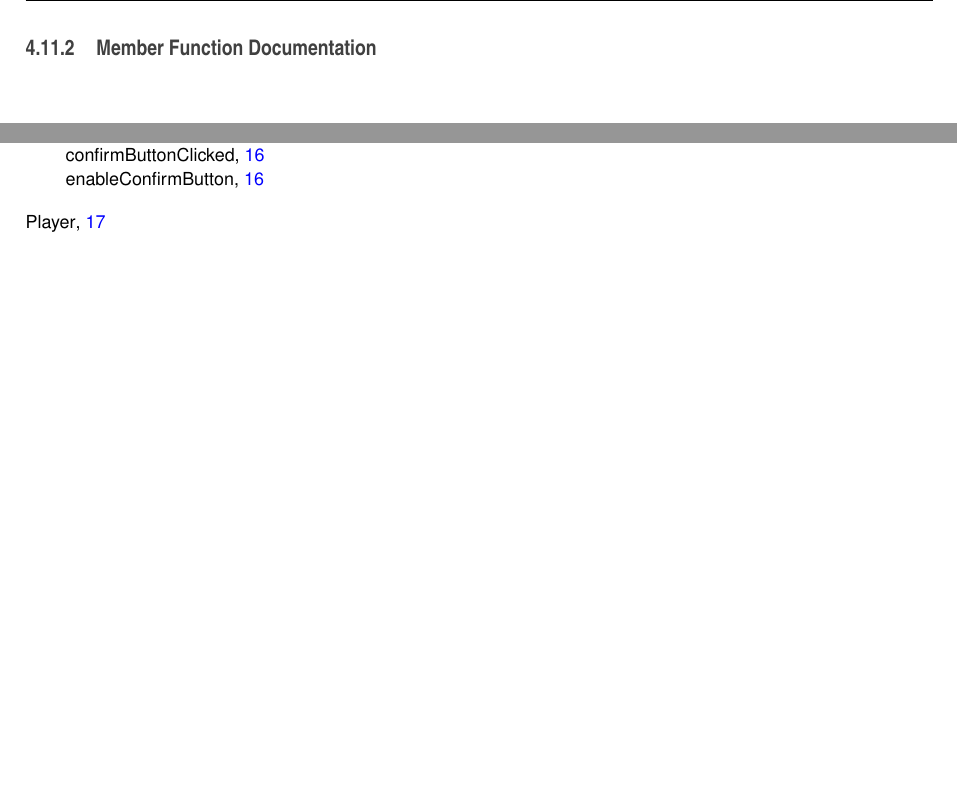
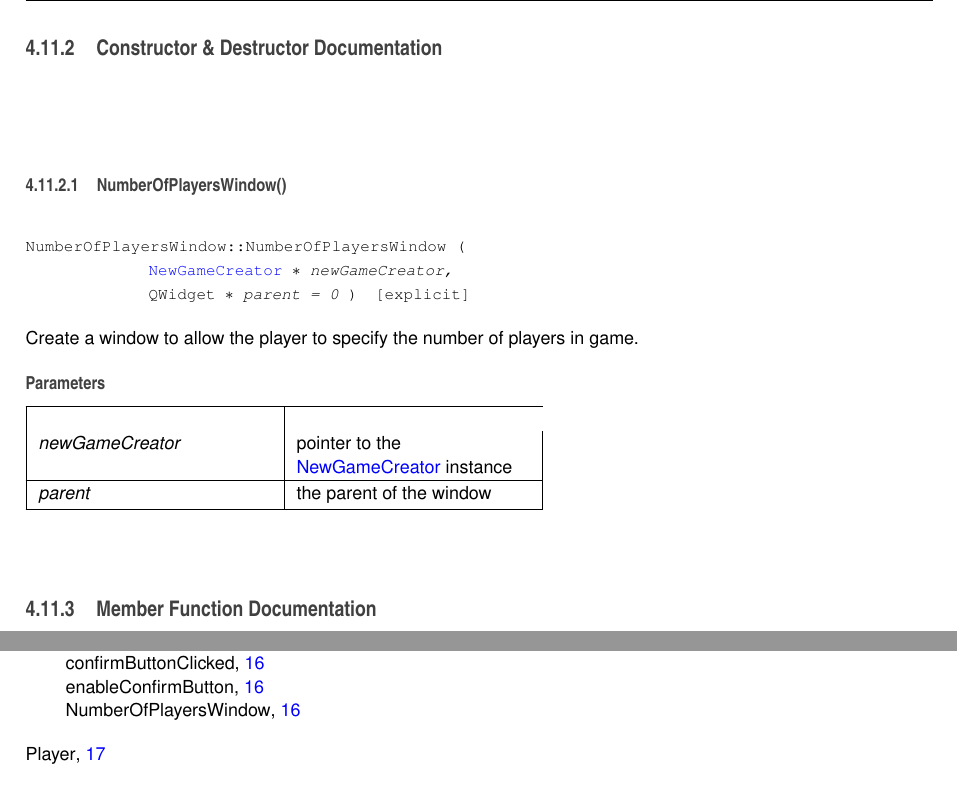
Before and after one commit to fabriziocasati/Clue, a LaTeX book (doc/latex/refman.tex, which reads doc/latex/classNumberOfPlayersWindow.tex): two parts of pages 20 and 23 of 23, joined at a grey line, cut at the place of the change, the shorter picture padded with empty space. Compiled offline with pdfLaTeX.

Commit message:
Update NumberOfPlayersWindow.h documentation

```diff
--- a/doc/latex/classNumberOfPlayersWindow.tex
+++ b/doc/latex/classNumberOfPlayersWindow.tex
@@ -51,6 +50,26 @@ Q\+Radio\+Button $\ast$ \hyperlink{classNumberOfPlayersWindow_a2faa8f67709fa2da5
 Window used to insert the number of players in the game.
 
 The valid numbers of players are shown to the user by means of radio buttons, and he can select the correct number.
+
+\subsection{Constructor \& Destructor Documentation}
+\mbox{\Hypertarget{classNumberOfPlayersWindow_a522ce7de553a78ef1514cc988abb8d38}\label{classNumberOfPlayersWindow_a522ce7de553a78ef1514cc988abb8d38}}
+\index{Number\+Of\+Players\+Window@{Number\+Of\+Players\+Window}!Number\+Of\+Players\+Window@{Number\+Of\+Players\+Window}}
+\index{Number\+Of\+Players\+Window@{Number\+Of\+Players\+Window}!Number\+Of\+Players\+Window@{Number\+Of\+Players\+Window}}
+\subsubsection{\texorpdfstring{Number\+Of\+Players\+Window()}{NumberOfPlayersWindow()}}
+{\footnotesize\ttfamily Number\+Of\+Players\+Window\+::\+Number\+Of\+Players\+Window (\begin{DoxyParamCaption}\item[{\hyperlink{classNewGameCreator}{New\+Game\+Creator} $\ast$}]{new\+Game\+Creator,  }\item[{Q\+Widget $\ast$}]{parent = {\ttfamily 0} }\end{DoxyParamCaption})\hspace{0.3cm}{\ttfamily [explicit]}}
+
+
+
+Create a window to allow the player to specify the number of players in game.
+
+
+\begin{DoxyParams}{Parameters}
+{\em new\+Game\+Creator} & pointer to the \hyperlink{classNewGameCreator}{New\+Game\+Creator} instance \\
+\hline
+{\em parent} & the parent of the window \\
+\hline
+\end{DoxyParams}
+
 
 \subsection{Member Function Documentation}
 \mbox{\Hypertarget{classNumberOfPlayersWindow_afefa90be1b7ddf10ac84744a7b79816d}\label{classNumberOfPlayersWindow_afefa90be1b7ddf10ac84744a7b79816d}}
```
Also changed, not shown: doc/latex/classCardsOfTheUserWindow.pdf, doc/latex/classGameWindow.pdf, doc/latex/classInquiryHistoryWindow.pdf, doc/latex/classMainWindow.pdf, doc/latex/classNamesOfThePlayersWindow.pdf, doc/latex/classNewInquiryWindow.pdf, doc/latex/classNumberOfCardsForEachPlayerWindow.pdf, doc/latex/classNumberOfPlayersWindow.pdf, doc/latex/classRecapWindow.pdf, doc/latex/classNumberOfPlayersWindow.tex (5 more changed lines), 7 other files.
